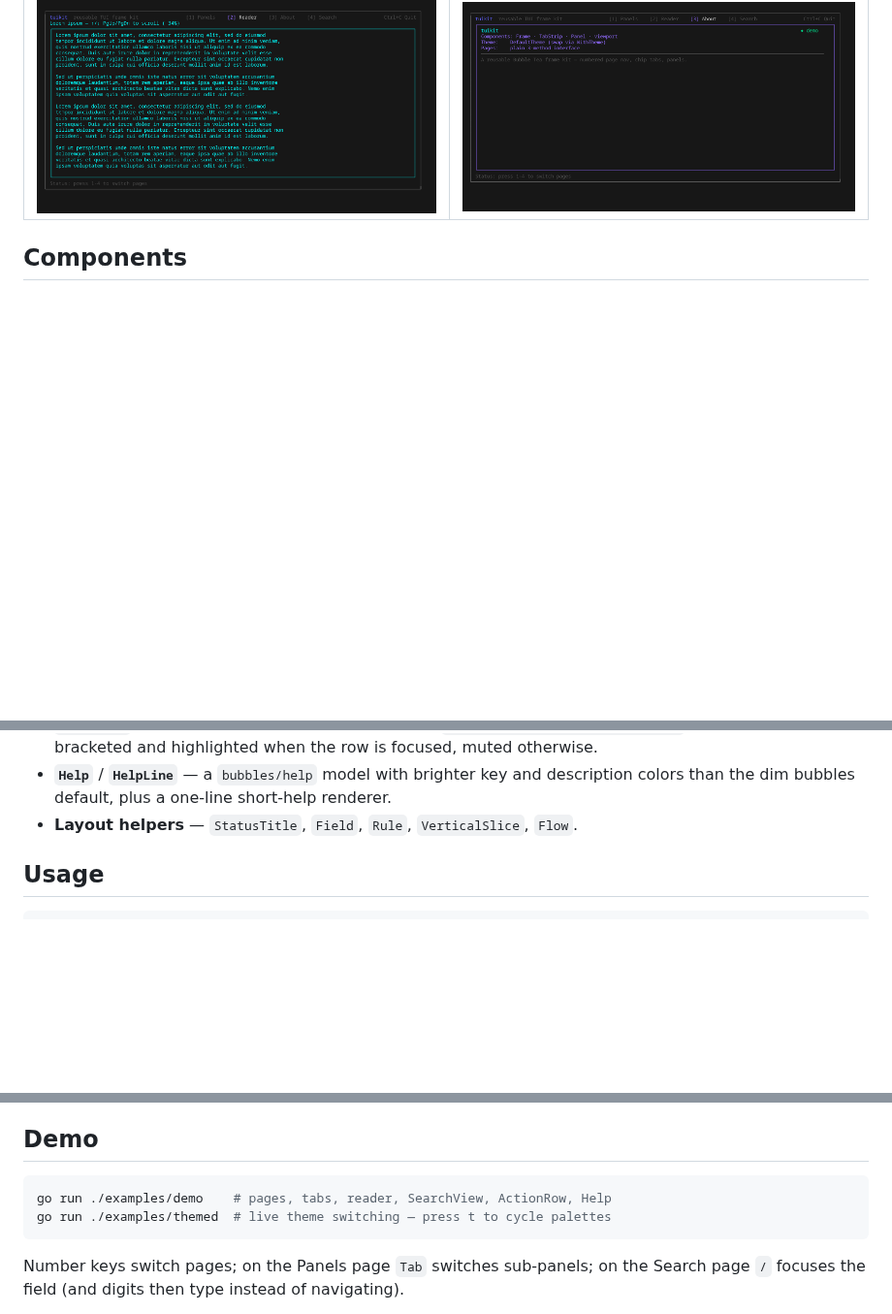
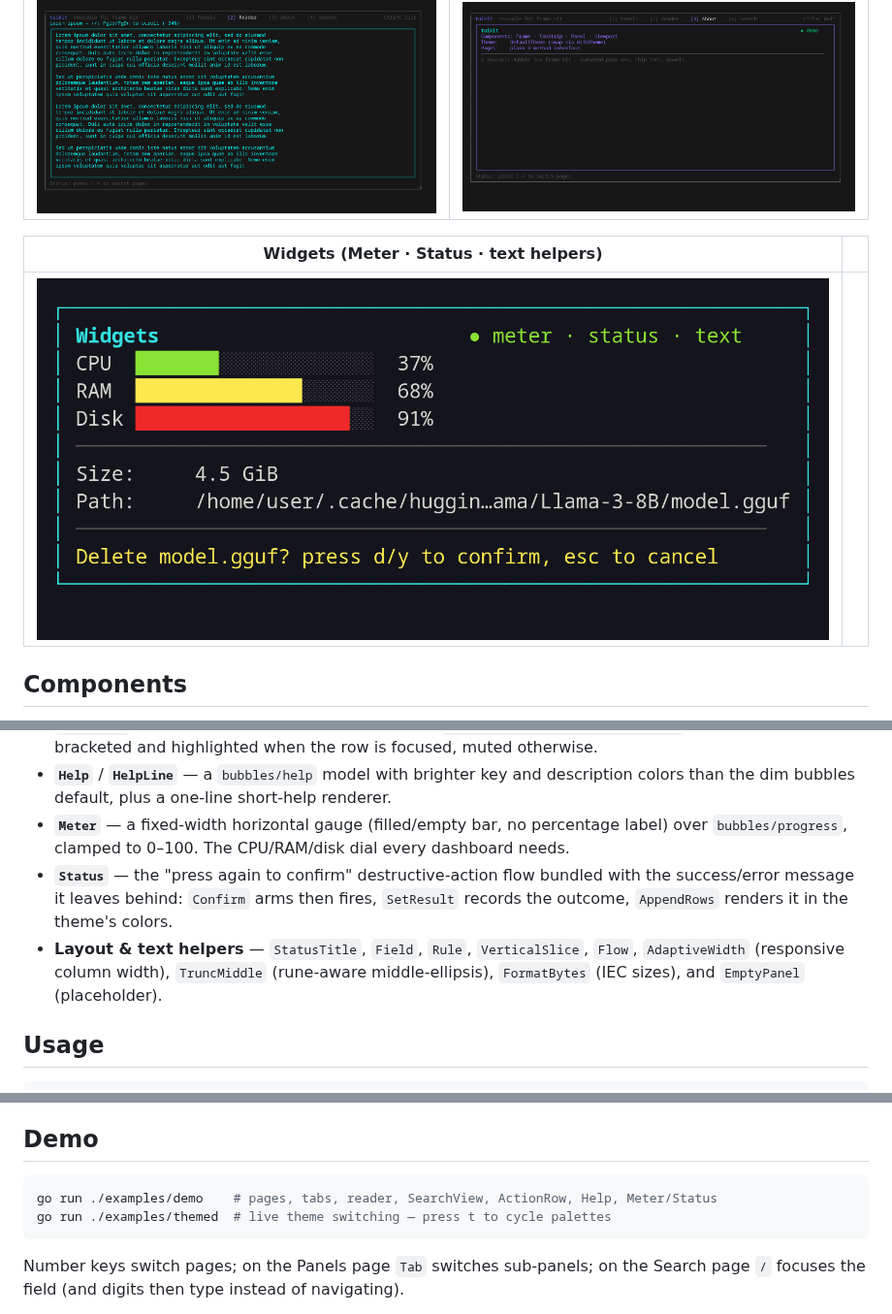
Before and after one commit to antonikliment/tuikit, a Markdown page: README.md, 3 parts joined by grey strips. Shown at 97% size. GitHub-like rendering; pictures changed too: docs/screenshots/5-widgets.png (added); folded sections open; blank space fills up the shorter version.

````diff
--- a/README.md
+++ b/README.md
@@ -27,6 +27,10 @@ From `go run ./examples/demo` (and `./examples/themed` for the last one):
 | Reader | About |
 | --- | --- |
 | ![Reader page](docs/screenshots/2-reader.png) | ![About page](docs/screenshots/3-about.png) |
+
+| Widgets (Meter · Status · text helpers) | |
+| --- | --- |
+| ![Widgets page](docs/screenshots/5-widgets.png) | |
 
 </details>
 
@@ -63,7 +67,15 @@ From `go run ./examples/demo` (and `./examples/themed` for the last one):
 - **`Help`** / **`HelpLine`** — a `bubbles/help` model with brighter key and
   description colors than the dim bubbles default, plus a one-line short-help
   renderer.
-- **Layout helpers** — `StatusTitle`, `Field`, `Rule`, `VerticalSlice`, `Flow`.
+- **`Meter`** — a fixed-width horizontal gauge (filled/empty bar, no percentage
+  label) over `bubbles/progress`, clamped to 0–100. The CPU/RAM/disk dial every
+  dashboard needs.
+- **`Status`** — the "press again to confirm" destructive-action flow bundled
+  with the success/error message it leaves behind: `Confirm` arms then fires,
+  `SetResult` records the outcome, `AppendRows` renders it in the theme's colors.
+- **Layout & text helpers** — `StatusTitle`, `Field`, `Rule`, `VerticalSlice`,
+  `Flow`, `AdaptiveWidth` (responsive column width), `TruncMiddle` (rune-aware
+  middle-ellipsis), `FormatBytes` (IEC sizes), and `EmptyPanel` (placeholder).
 
 ## Usage
 
@@ -84,7 +96,7 @@ tea.NewProgram(frame).Run()
 ## Demo
 
 ```sh
-go run ./examples/demo    # pages, tabs, reader, SearchView, ActionRow, Help
+go run ./examples/demo    # pages, tabs, reader, SearchView, ActionRow, Help, Meter/Status
 go run ./examples/themed  # live theme switching — press t to cycle palettes
 ```
 
````
Also changed, not shown: docs/examples.md (+66 -0 lines), 10 other files.
